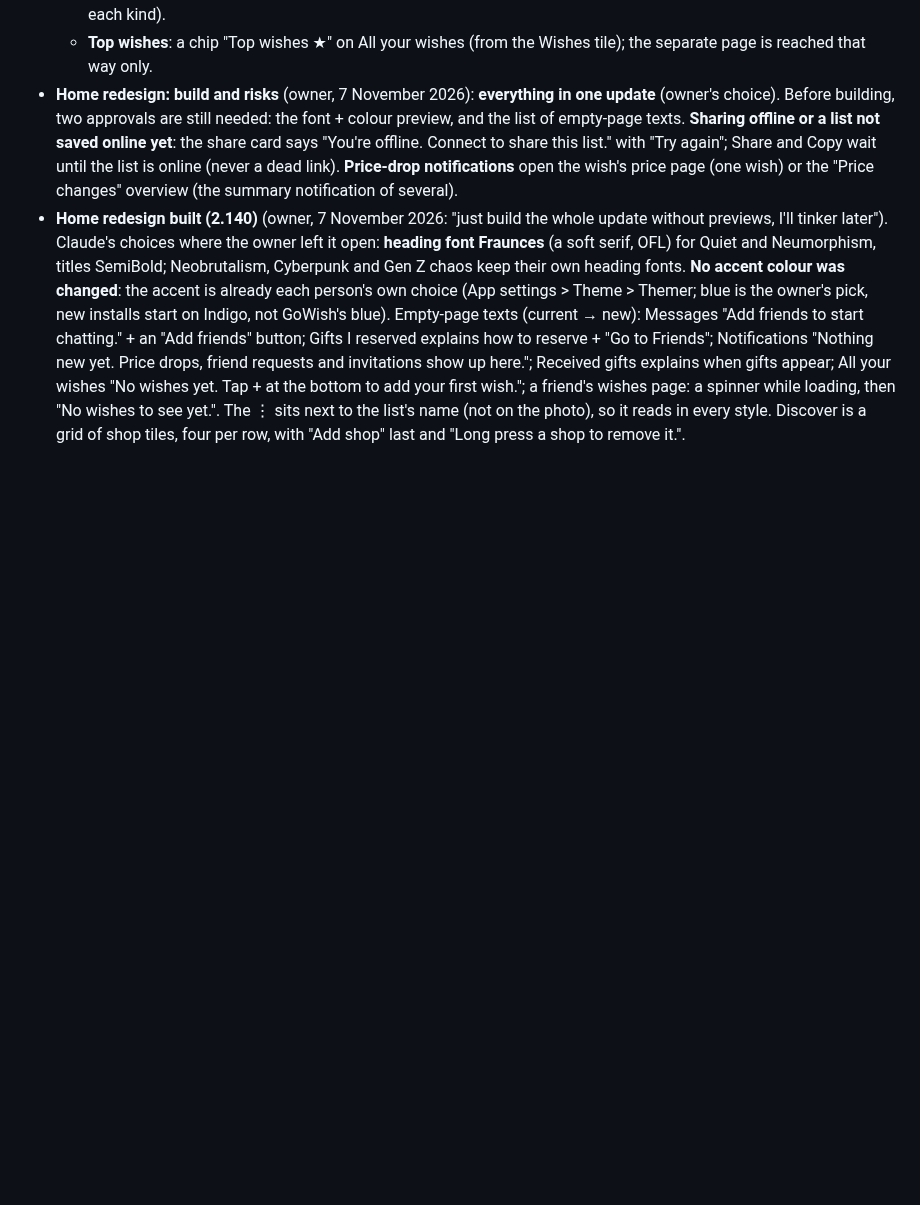
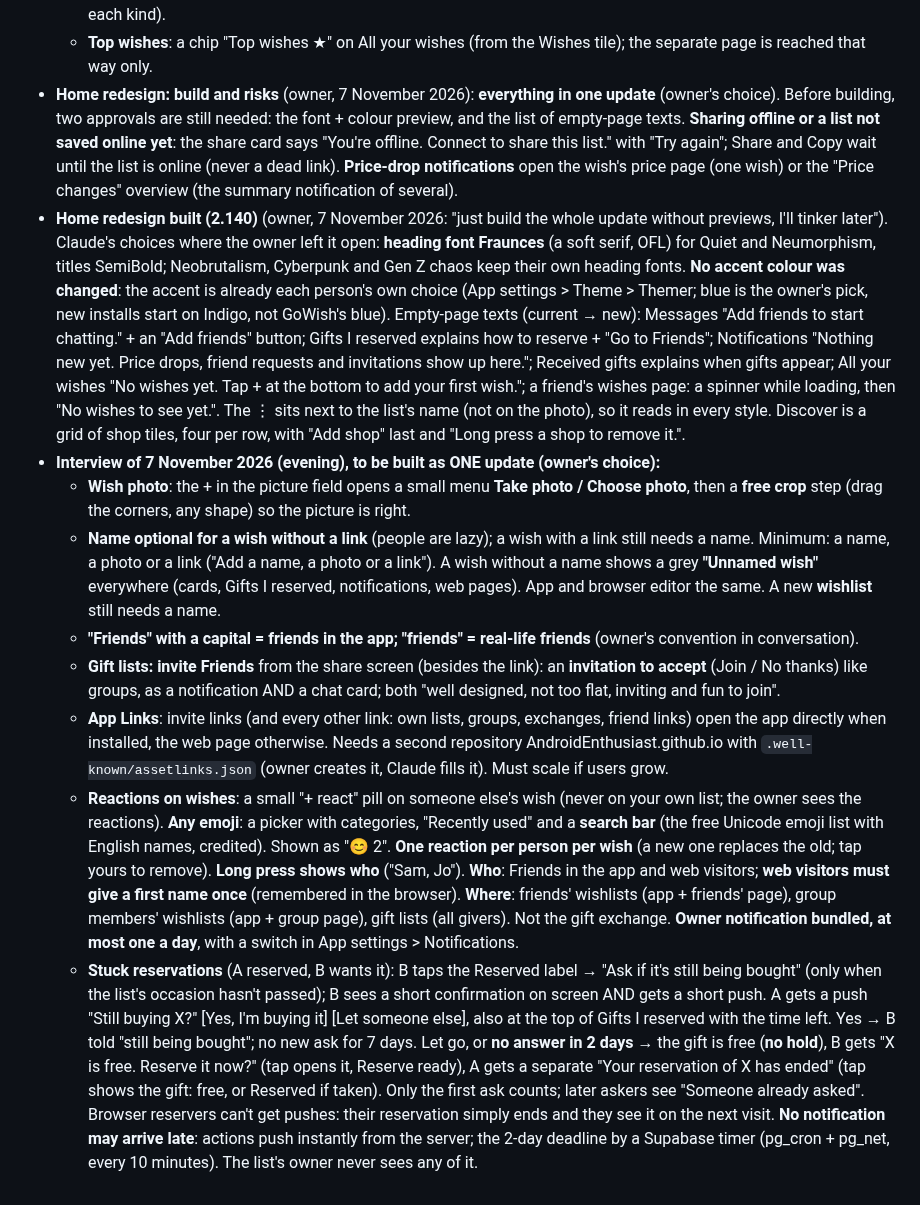
Before and after one commit to AndroidEnthusiast/Wishlist, a Markdown page: docs/DECISIONS.md, the part around the change. Rendered like a GitHub page; blank space fills up the shorter version.

Commit message:
Notes: interview of 7 November evening (photos, unnamed wishes, gift list Friends, App Links, reactions, stuck reservations)
Co-Authored-By: Claude Opus 5.5 <noreply@anthropic.com>
Claude-Session: https://claude.ai/code/session_014S1iYDX91rKeysY3zJpznC

```diff
--- a/docs/DECISIONS.md
+++ b/docs/DECISIONS.md
@@ -376,3 +376,11 @@ What the owner has decided, and why. Follow these unless the owner changes their
   - **Top wishes**: a chip "Top wishes ★" on All your wishes (from the Wishes tile); the separate page is reached that way only.
 - **Home redesign: build and risks** (owner, 7 November 2026): **everything in one update** (owner's choice). Before building, two approvals are still needed: the font + colour preview, and the list of empty-page texts. **Sharing offline or a list not saved online yet**: the share card says "You're offline. Connect to share this list." with "Try again"; Share and Copy wait until the list is online (never a dead link). **Price-drop notifications** open the wish's price page (one wish) or the "Price changes" overview (the summary notification of several).
 - **Home redesign built (2.140)** (owner, 7 November 2026: "just build the whole update without previews, I'll tinker later"). Claude's choices where the owner left it open: **heading font Fraunces** (a soft serif, OFL) for Quiet and Neumorphism, titles SemiBold; Neobrutalism, Cyberpunk and Gen Z chaos keep their own heading fonts. **No accent colour was changed**: the accent is already each person's own choice (App settings > Theme > Themer; blue is the owner's pick, new installs start on Indigo, not GoWish's blue). Empty-page texts (current → new): Messages "Add friends to start chatting." + an "Add friends" button; Gifts I reserved explains how to reserve + "Go to Friends"; Notifications "Nothing new yet. Price drops, friend requests and invitations show up here."; Received gifts explains when gifts appear; All your wishes "No wishes yet. Tap + at the bottom to add your first wish."; a friend's wishes page: a spinner while loading, then "No wishes to see yet.". The ⋮ sits next to the list's name (not on the photo), so it reads in every style. Discover is a grid of shop tiles, four per row, with "Add shop" last and "Long press a shop to remove it.".
+- **Interview of 7 November 2026 (evening), to be built as ONE update (owner's choice):**
+  - **Wish photo**: the + in the picture field opens a small menu **Take photo / Choose photo**, then a **free crop** step (drag the corners, any shape) so the picture is right.
+  - **Name optional for a wish without a link** (people are lazy); a wish with a link still needs a name. Minimum: a name, a photo or a link ("Add a name, a photo or a link"). A wish without a name shows a grey **"Unnamed wish"** everywhere (cards, Gifts I reserved, notifications, web pages). App and browser editor the same. A new **wishlist** still needs a name.
+  - **"Friends" with a capital = friends in the app; "friends" = real-life friends** (owner's convention in conversation).
+  - **Gift lists: invite Friends** from the share screen (besides the link): an **invitation to accept** (Join / No thanks) like groups, as a notification AND a chat card; both "well designed, not too flat, inviting and fun to join".
+  - **App Links**: invite links (and every other link: own lists, groups, exchanges, friend links) open the app directly when installed, the web page otherwise. Needs a second repository AndroidEnthusiast.github.io with `.well-known/assetlinks.json` (owner creates it, Claude fills it). Must scale if users grow.
+  - **Reactions on wishes**: a small "+ react" pill on someone else's wish (never on your own list; the owner sees the reactions). **Any emoji**: a picker with categories, "Recently used" and a **search bar** (the free Unicode emoji list with English names, credited). Shown as "😊 2". **One reaction per person per wish** (a new one replaces the old; tap yours to remove). **Long press shows who** ("Sam, Jo"). **Who**: Friends in the app and web visitors; **web visitors must give a first name once** (remembered in the browser). **Where**: friends' wishlists (app + friends' page), group members' wishlists (app + group page), gift lists (all givers). Not the gift exchange. **Owner notification bundled, at most one a day**, with a switch in App settings > Notifications.
+  - **Stuck reservations** (A reserved, B wants it): B taps the Reserved label → "Ask if it's still being bought" (only when the list's occasion hasn't passed); B sees a short confirmation on screen AND gets a short push. A gets a push "Still buying X?" [Yes, I'm buying it] [Let someone else], also at the top of Gifts I reserved with the time left. Yes → B told "still being bought"; no new ask for 7 days. Let go, or **no answer in 2 days** → the gift is free (**no hold**), B gets "X is free. Reserve it now?" (tap opens it, Reserve ready), A gets a separate "Your reservation of X has ended" (tap shows the gift: free, or Reserved if taken). Only the first ask counts; later askers see "Someone already asked". Browser reservers can't get pushes: their reservation simply ends and they see it on the next visit. **No notification may arrive late**: actions push instantly from the server; the 2-day deadline by a Supabase timer (pg_cron + pg_net, every 10 minutes). The list's owner never sees any of it.
```
Also changed, not shown: docs/HANDOFF.md (+1 -0 lines).
